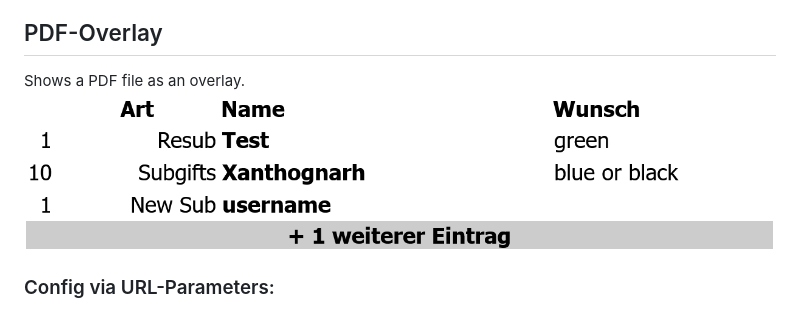
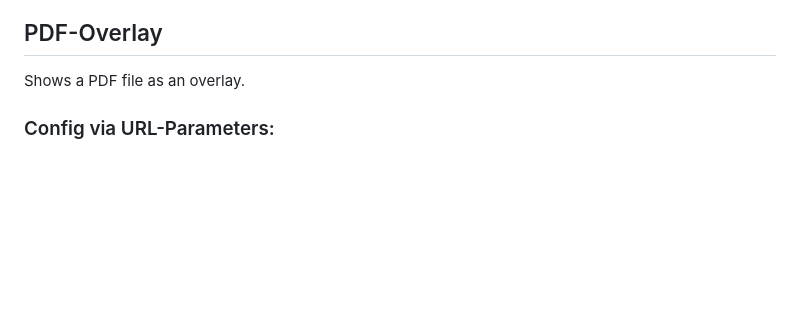
Before and after one commit to Xanthognarh/WebWidgets, a Markdown page: README.md, the part around the change. GitHub-like rendering; blank space fills up the shorter version.

Commit message:
Removed wrong image

```diff
--- a/README.md
+++ b/README.md
@@ -177,7 +177,6 @@ To reduce the contures, you could increase the step 3 resolution (and update the
 
 ## PDF-Overlay
 Shows a PDF file as an overlay.
-![Example table of Subs](Examples/Xanthosub.png)
 
 ### Config via URL-Parameters:
 - `channel`: Name of Twitch Channel(s) you want to listen (also works for Shared Chat). Separate Channels with comma.
```
